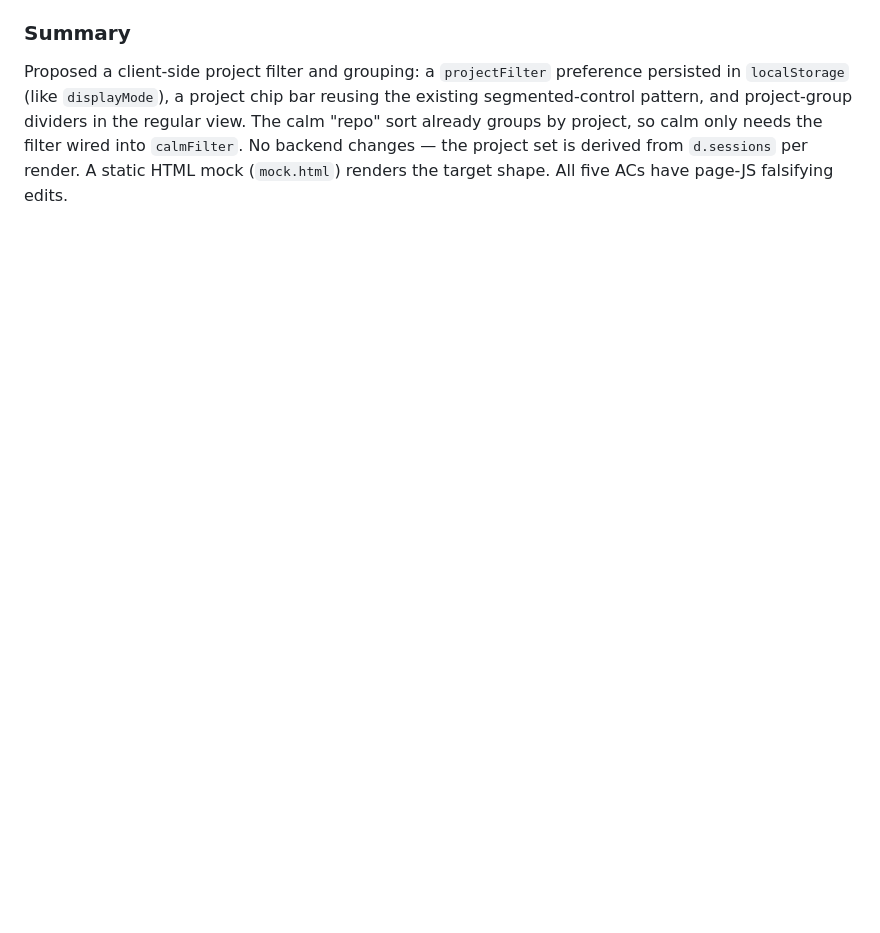
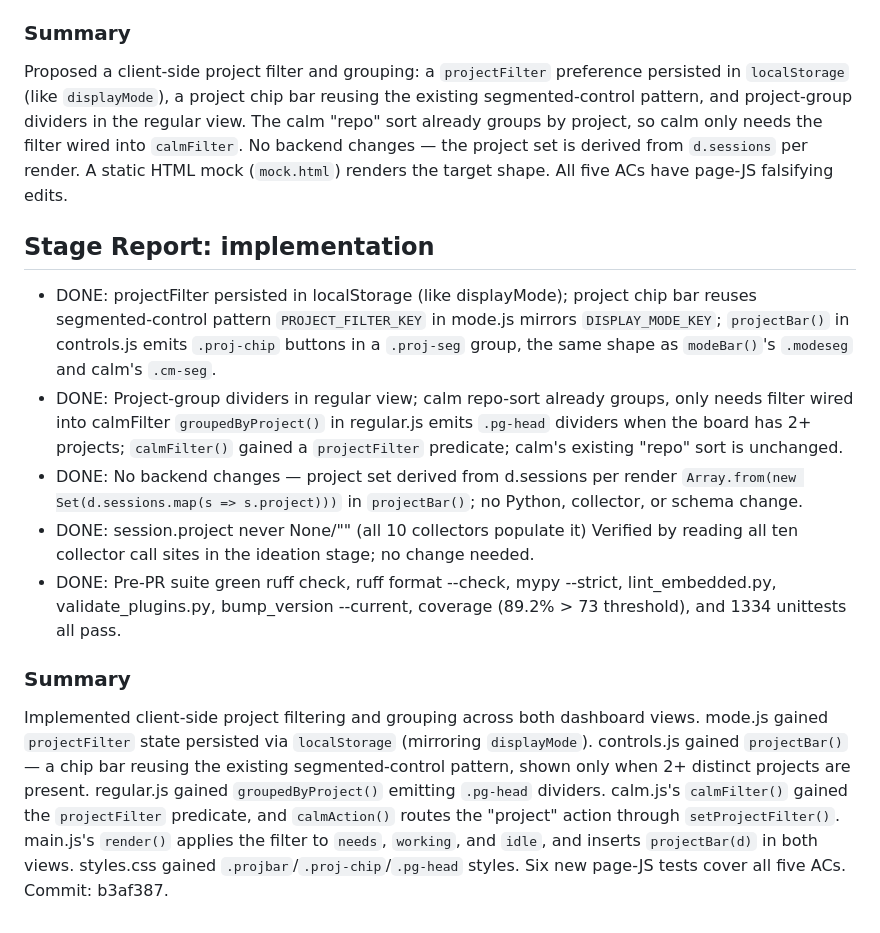
Before and after one commit to clkao/cargento, a Markdown page: group-sessions-by-project/index.md, the part around the change. GitHub-like rendering; blank space fills up the shorter version.

Commit message:
implementation stage report: group sessions by project

```diff
--- a/group-sessions-by-project/index.md
+++ b/group-sessions-by-project/index.md
@@ -262,3 +262,20 @@ substring matches in source — per the page-test discipline in
 ### Summary
 
 Proposed a client-side project filter and grouping: a `projectFilter` preference persisted in `localStorage` (like `displayMode`), a project chip bar reusing the existing segmented-control pattern, and project-group dividers in the regular view. The calm "repo" sort already groups by project, so calm only needs the filter wired into `calmFilter`. No backend changes — the project set is derived from `d.sessions` per render. A static HTML mock (`mock.html`) renders the target shape. All five ACs have page-JS falsifying edits.
+
+## Stage Report: implementation
+
+- DONE: projectFilter persisted in localStorage (like displayMode); project chip bar reuses segmented-control pattern
+  `PROJECT_FILTER_KEY` in mode.js mirrors `DISPLAY_MODE_KEY`; `projectBar()` in controls.js emits `.proj-chip` buttons in a `.proj-seg` group, the same shape as `modeBar()`'s `.modeseg` and calm's `.cm-seg`.
+- DONE: Project-group dividers in regular view; calm repo-sort already groups, only needs filter wired into calmFilter
+  `groupedByProject()` in regular.js emits `.pg-head` dividers when the board has 2+ projects; `calmFilter()` gained a `projectFilter` predicate; calm's existing "repo" sort is unchanged.
+- DONE: No backend changes — project set derived from d.sessions per render
+  `Array.from(new Set(d.sessions.map(s => s.project)))` in `projectBar()`; no Python, collector, or schema change.
+- DONE: session.project never None/"" (all 10 collectors populate it)
+  Verified by reading all ten collector call sites in the ideation stage; no change needed.
+- DONE: Pre-PR suite green
+  ruff check, ruff format --check, mypy --strict, lint_embedded.py, validate_plugins.py, bump_version --current, coverage (89.2% > 73 threshold), and 1334 unittests all pass.
+
+### Summary
+
+Implemented client-side project filtering and grouping across both dashboard views. mode.js gained `projectFilter` state persisted via `localStorage` (mirroring `displayMode`). controls.js gained `projectBar()` — a chip bar reusing the existing segmented-control pattern, shown only when 2+ distinct projects are present. regular.js gained `groupedByProject()` emitting `.pg-head` dividers. calm.js's `calmFilter()` gained the `projectFilter` predicate, and `calmAction()` routes the "project" action through `setProjectFilter()`. main.js's `render()` applies the filter to `needs`, `working`, and `idle`, and inserts `projectBar(d)` in both views. styles.css gained `.projbar`/`.proj-chip`/`.pg-head` styles. Six new page-JS tests cover all five ACs. Commit: b3af387.
```
